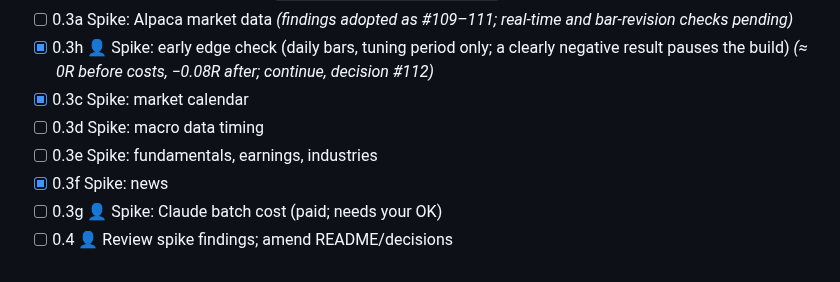
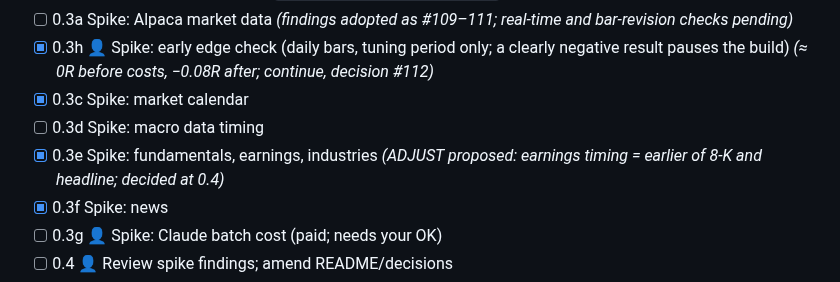
Before and after one commit to Dima252/AuraTrade, a Markdown page: docs/execution-plan.md, the part around the change. Drawn GitHub-style.

```diff
--- a/docs/execution-plan.md
+++ b/docs/execution-plan.md
@@ -26,7 +26,7 @@ Tasks marked 👤 need you (accounts, keys, approvals).
 - [x] 0.3h 👤 Spike: early edge check (daily bars, tuning period only; a clearly negative result pauses the build) *(≈ 0R before costs, −0.08R after; continue, decision #112)*
 - [x] 0.3c Spike: market calendar
 - [ ] 0.3d Spike: macro data timing
-- [ ] 0.3e Spike: fundamentals, earnings, industries
+- [x] 0.3e Spike: fundamentals, earnings, industries *(ADJUST proposed: earnings timing = earlier of 8-K and headline; decided at 0.4)*
 - [x] 0.3f Spike: news
 - [ ] 0.3g 👤 Spike: Claude batch cost (paid; needs your OK)
 - [ ] 0.4 👤 Review spike findings; amend README/decisions
```
Also changed, not shown: docs/spikes/fundamentals.md (added, +92 -0 lines), docs/spikes/review-agenda.md (added, +35 -0 lines).
